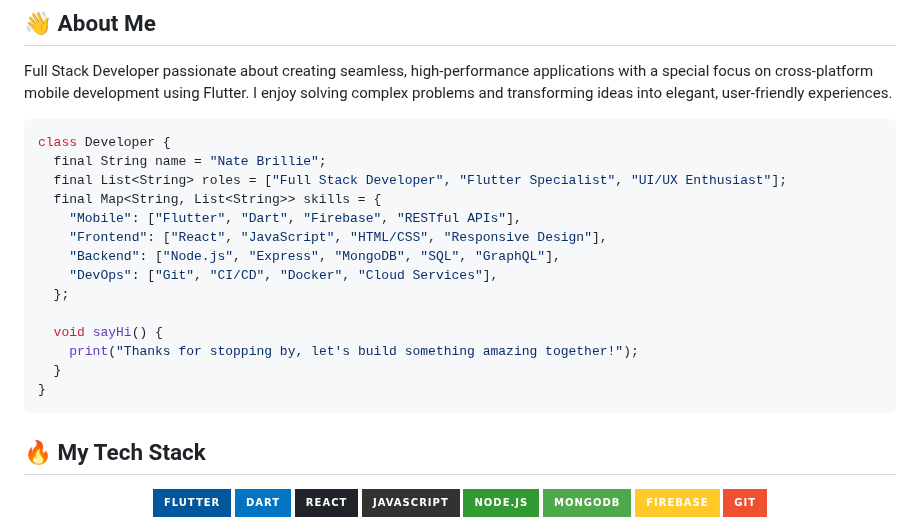
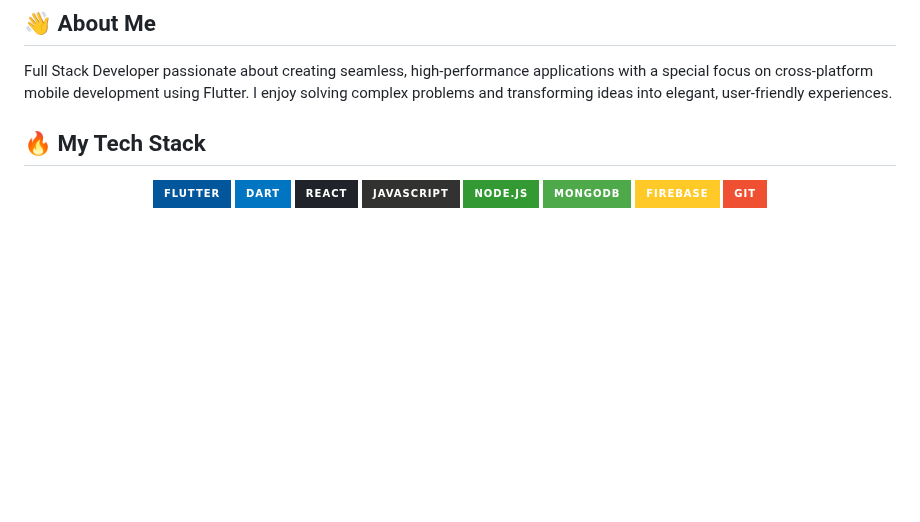
Before and after one commit to BrilliesNate/BrilliesNate, a Markdown page: README.md, the part around the change. GitHub-like rendering; badges without logos; blank space fills up the shorter version.

````diff
--- a/README.md
+++ b/README.md
@@ -7,23 +7,6 @@
 ## 👋 About Me
 
 Full Stack Developer passionate about creating seamless, high-performance applications with a special focus on cross-platform mobile development using Flutter. I enjoy solving complex problems and transforming ideas into elegant, user-friendly experiences.
-
-```dart
-class Developer {
-  final String name = "Nate Brillie";
-  final List<String> roles = ["Full Stack Developer", "Flutter Specialist", "UI/UX Enthusiast"];
-  final Map<String, List<String>> skills = {
-    "Mobile": ["Flutter", "Dart", "Firebase", "RESTful APIs"],
-    "Frontend": ["React", "JavaScript", "HTML/CSS", "Responsive Design"],
-    "Backend": ["Node.js", "Express", "MongoDB", "SQL", "GraphQL"],
-    "DevOps": ["Git", "CI/CD", "Docker", "Cloud Services"],
-  };
-
-  void sayHi() {
-    print("Thanks for stopping by, let's build something amazing together!");
-  }
-}
-```
 
 ## 🔥 My Tech Stack
 
````
